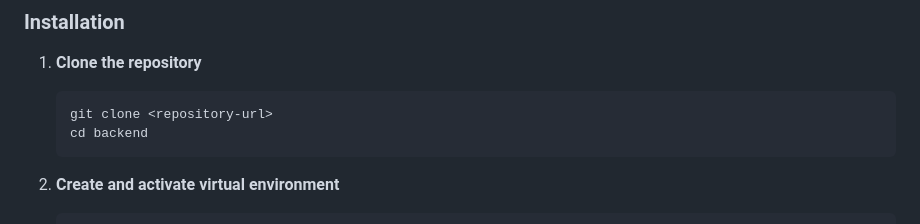
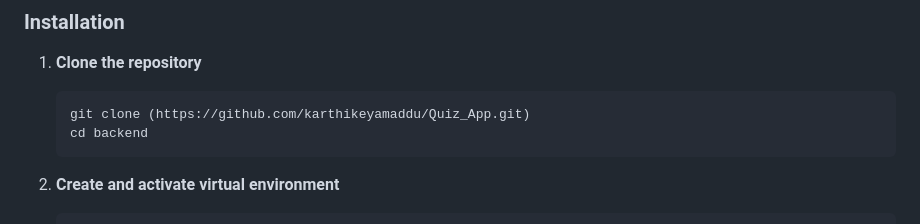
Before and after one commit to karthikeyamaddu/Quiz_App, a Markdown page: README.md, the part around the change. Rendered like a GitHub page.

Commit message:
Update repository URL in README installation instructions

````diff
--- a/README.md
+++ b/README.md
@@ -36,7 +36,7 @@ A powerful Flask-based backend API that converts PDF documents into interactive
 
 1. **Clone the repository**
    ```bash
-   git clone <repository-url>
+   git clone (https://github.com/karthikeyamaddu/Quiz_App.git)
    cd backend
    ```
 
````
